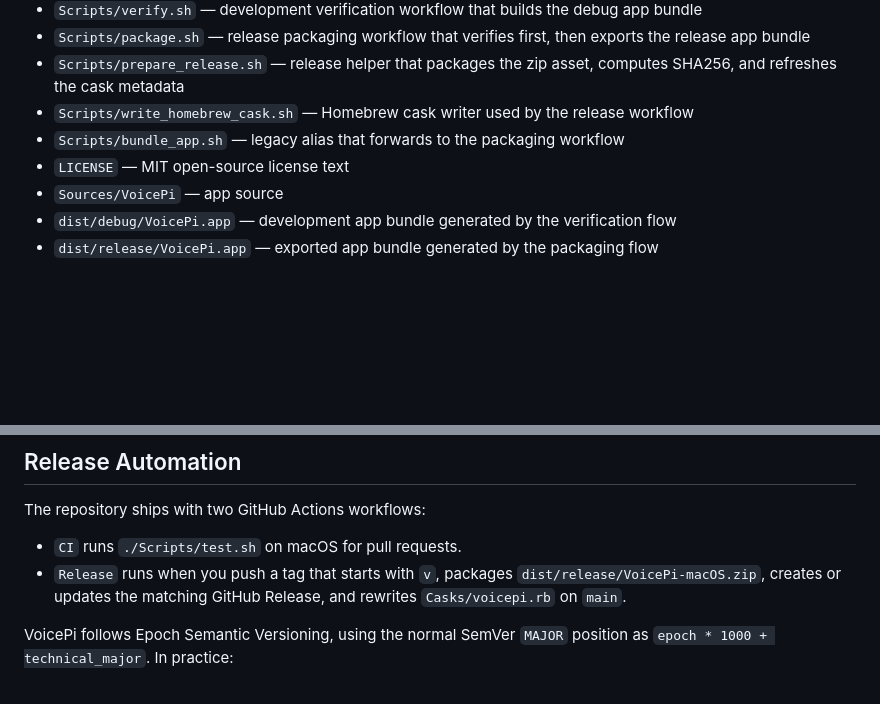
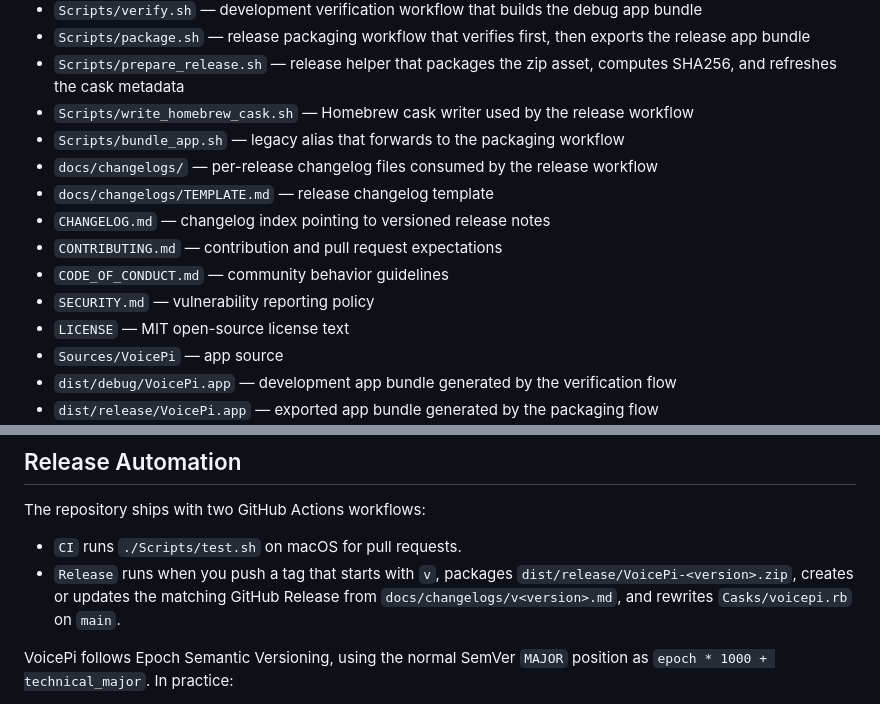
Before and after one commit to pi-dal/VoicePi, a Markdown page: README.md, 2 parts joined by grey strips. Drawn GitHub-style; blank space fills up the shorter version.

```diff
--- a/README.md
+++ b/README.md
@@ -56,6 +56,12 @@ VoicePi is released under the [MIT License](LICENSE).
 - `Scripts/prepare_release.sh` — release helper that packages the zip asset, computes SHA256, and refreshes the cask metadata
 - `Scripts/write_homebrew_cask.sh` — Homebrew cask writer used by the release workflow
 - `Scripts/bundle_app.sh` — legacy alias that forwards to the packaging workflow
+- `docs/changelogs/` — per-release changelog files consumed by the release workflow
+- `docs/changelogs/TEMPLATE.md` — release changelog template
+- `CHANGELOG.md` — changelog index pointing to versioned release notes
+- `CONTRIBUTING.md` — contribution and pull request expectations
+- `CODE_OF_CONDUCT.md` — community behavior guidelines
+- `SECURITY.md` — vulnerability reporting policy
 - `LICENSE` — MIT open-source license text
 - `Sources/VoicePi` — app source
 - `dist/debug/VoicePi.app` — development app bundle generated by the verification flow
@@ -223,7 +232,7 @@ Signing alone is not enough for a smooth external install experience. If you dis
 The repository ships with two GitHub Actions workflows:
 
 - `CI` runs `./Scripts/test.sh` on macOS for pull requests.
-- `Release` runs when you push a tag that starts with `v`, packages `dist/release/VoicePi-macOS.zip`, creates or updates the matching GitHub Release, and rewrites `Casks/voicepi.rb` on `main`.
+- `Release` runs when you push a tag that starts with `v`, packages `dist/release/VoicePi-<version>.zip`, creates or updates the matching GitHub Release from `docs/changelogs/v<version>.md`, and rewrites `Casks/voicepi.rb` on `main`.
 
 VoicePi follows Epoch Semantic Versioning, using the normal SemVer `MAJOR` position as `epoch * 1000 + technical_major`. In practice:
 
```
Also changed, not shown: other parts of README.md (+46 -4 lines).
